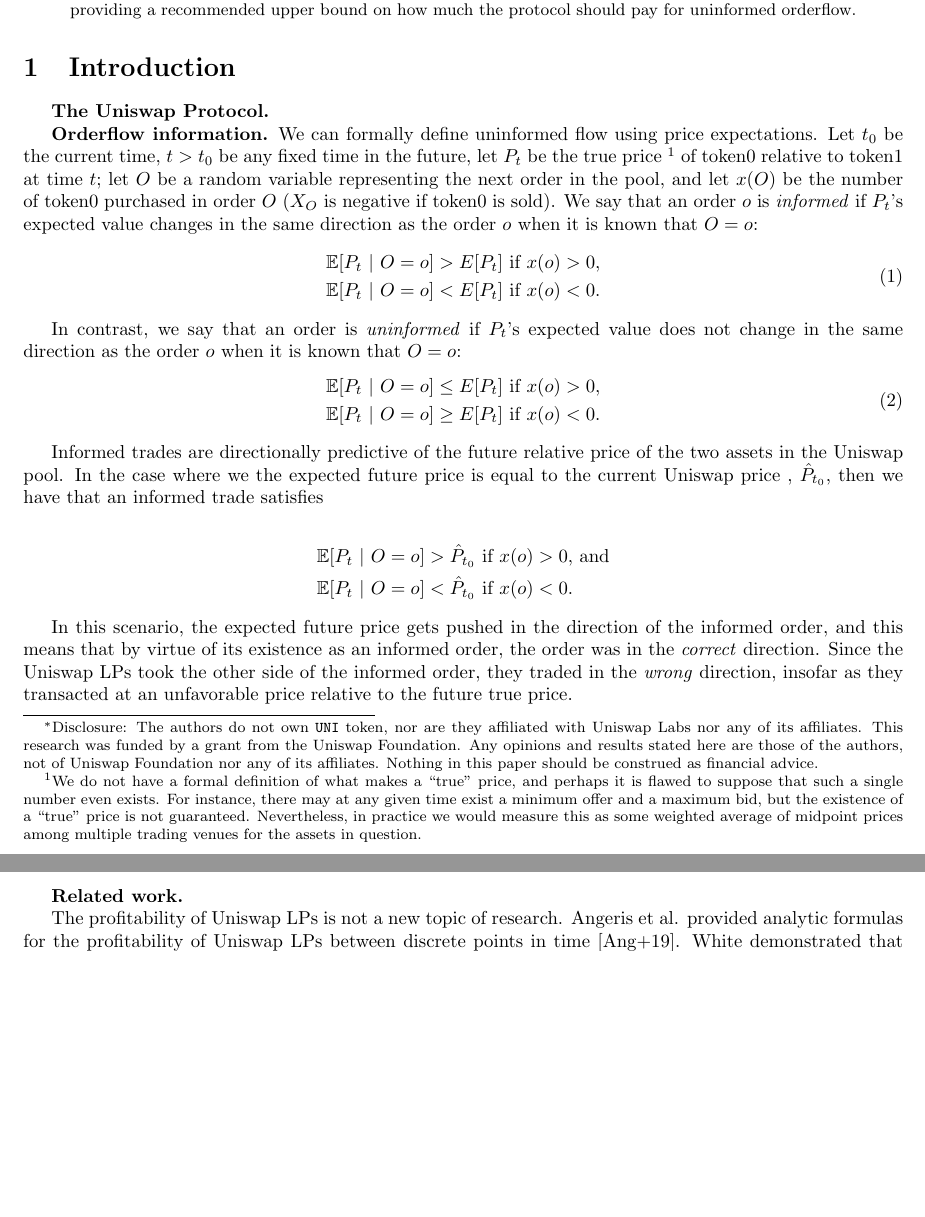
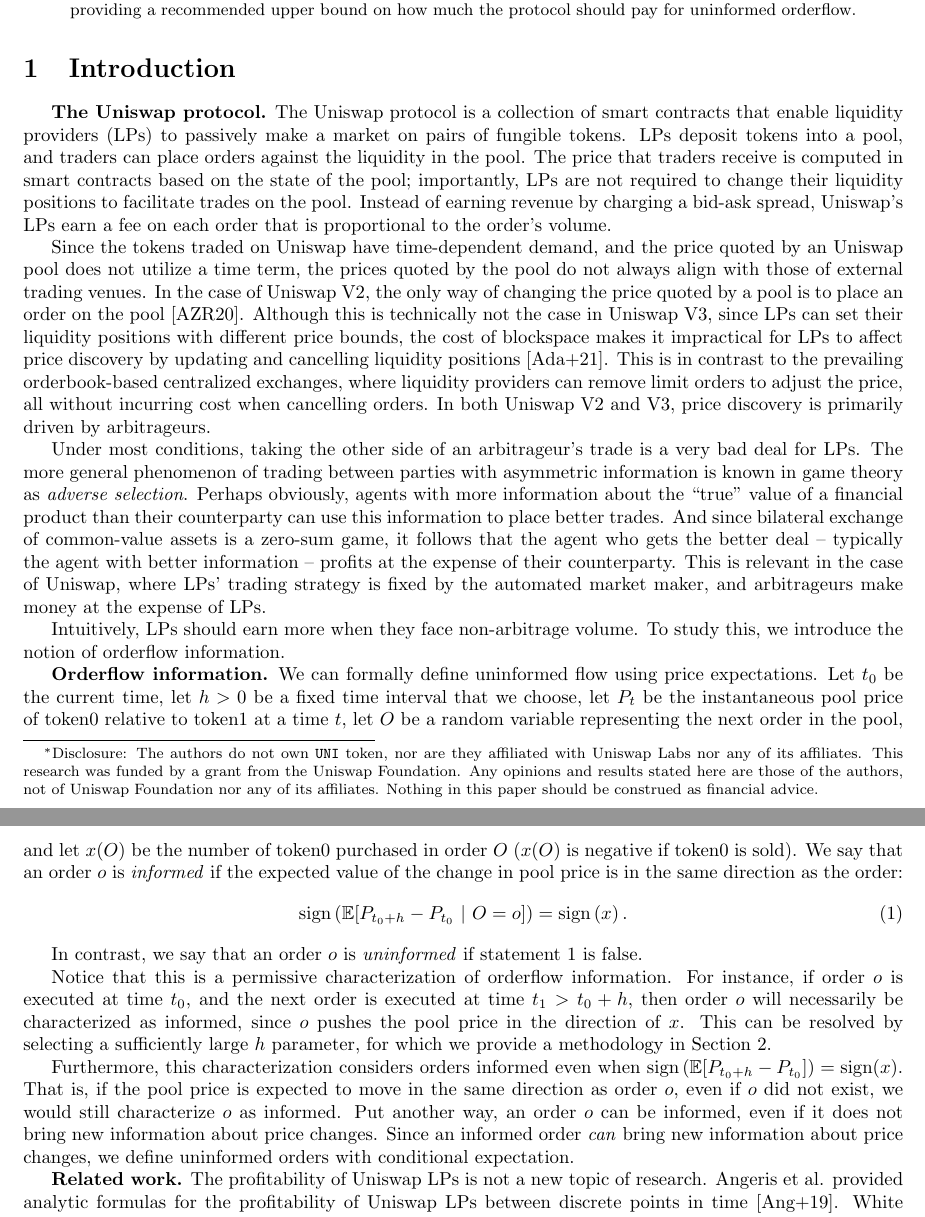
Before and after one commit to xenophonlabs/valuing-orderflow, a LaTeX paper (paper/main.tex, which reads paper/sections/1introduction.tex): two parts of pages 1 and 2 of 3, joined at a grey line, cut so that both start at the same text, the shorter picture padded with empty space. Compiled offline with pdfLaTeX.

Commit message:
update orderflow info and uniswap protocol subsections in the intro

```diff
--- a/paper/sections/1introduction.tex
+++ b/paper/sections/1introduction.tex
@@ -1,42 +1,65 @@
 \section{Introduction} \label{section:intro}
 
-    \textbf{The Uniswap Protocol.}
-        % TODO give quick history of the iterations of the protocol
-        % TODO
+    \textbf{The Uniswap protocol.}
+        The Uniswap protocol is a collection of smart contracts that enable liquidity providers (LPs) to passively make a market on pairs of fungible tokens. LPs deposit tokens into a pool, and traders can place orders against the liquidity in the pool. The price that traders receive is computed in smart contracts based on the state of the pool; importantly, LPs are not required to change their liquidity positions to facilitate trades on the pool. Instead of earning revenue by charging a bid-ask spread, Uniswap's LPs earn a fee on each order that is proportional to the order's volume.
+        % This makes Uniswap an AMM: automated market maker.
+
+        Since the tokens traded on Uniswap have time-dependent demand, and the price quoted by an Uniswap pool does not utilize a time term, the prices quoted by the pool do not always align with those of external trading venues. In the case of Uniswap V2, the only way of changing the price quoted by a pool is to place an order on the pool \cite{v2Core}. Although this is technically not the case in Uniswap V3, since LPs can set their liquidity positions with different price bounds, the cost of blockspace makes it impractical for LPs to affect price discovery by updating and cancelling liquidity positions \cite{v3Core}. This is in contrast to the prevailing orderbook-based centralized exchanges, where liquidity providers can remove limit orders to adjust the price, all without incurring cost when cancelling orders. In both Uniswap V2 and V3, price discovery is primarily driven by arbitrageurs. % TODO query to see the frequency of LP position updates vs. trades; would be good to show that the ratio of (liquidity updates) / (trades) is smaller than that of centralized exchanges (where the ratio is roughly 10-100)
+
+        Under most conditions, taking the other side of an arbitrageur's trade is a very bad deal for LPs. The more general phenomenon of trading between parties with asymmetric information is known in game theory as \textit{adverse selection}. % TODO cite some paper about adverse selection
+        Perhaps obviously, agents with more information about the ``true'' value of a financial product than their counterparty can use this information to place better trades.
+        And since bilateral exchange of common-value assets is a zero-sum game, % TODO check this statement, and perhaps re-word it
+        it follows that the agent who gets the better deal -- typically the agent with better information -- profits at the expense of their counterparty. This is relevant in the case of Uniswap, where LPs' trading strategy is fixed by the automated market maker, and arbitrageurs make money at the expense of LPs. % TODO add note about long-term profitability of LPs from Dave White's piece
+
+        Intuitively, LPs should earn more when they face non-arbitrage volume. To study this, we introduce the notion of orderflow information.
+
+        % the orderflow they face is less informed. As an example, suppose if Alice buys 10 ETH from an ETH-USDC pool and Bob sells 10 ETH on the same pool shortly after, the LPs earn fees on all 20 ETH of volume, and the reserves of the pool's LPs goes unchanged.
+        % At least one of Alice or Bob's orders was necessarily uninformed, and this leads to a better end-state than if only the informed order was present. Still, even if we know that uninformed orderflow is good for LPs, it is not clear exactly \textit{how} good uninformed orderflow is for LPs. To do this
+
+
 
     \textbf{Orderflow information.}
         % TODO give the random-variable definition of informed orderflow, then define uninformed orderflow as its opposite
         % P_t = true relative price of token0 at a time `t` in the future, x = size of an order of token0. Then an informed trade is one where E(P_t | this order exists with size = x) != E(P_t). We have that E(P_t) is our expectation of the price at time `t` with no further info, and E(P_t | this order exists with size = x) is our expectation when we know the order's size. That is, x has some bearing on the expected price. Thought, should we make it directional, like E(P|x)>E(P) when x>0, E(P|x)<E(P) when x<0?
-        We can formally define uninformed flow using price expectations. Let $t_0$ be the current time, $t>t_0$ be any fixed time in the future, let $P_t$ be the true price \footnote{We do not have a formal definition of what makes a ``true'' price, and perhaps it is flawed to suppose that such a single number even exists. For instance, there may at any given time exist a minimum offer and a maximum bid, but the existence of a ``true'' price is not guaranteed. Nevertheless, in practice we would measure this as some weighted average of midpoint prices among multiple trading venues for the assets in question.} of token0 relative to token1 at time $t$;
+        We can formally define uninformed flow using price expectations. Let $t_0$ be the current time, let $h>0$ be a fixed time interval that we choose,
+        let $P_{t}$ be the instantaneous pool price
+        % \footnote{We do not have a formal definition of what makes a ``true'' price, and perhaps it is flawed to suppose that such a single number even exists. For instance, there may at any given time exist a minimum offer and a maximum bid, but the existence of a ``true'' price is not guaranteed. Nevertheless, in practice we would measure this as some weighted average of midpoint prices among multiple trading venues for the assets in question.}
+        of token0 relative to token1 at a time $t$,
         let $O$ be a random variable representing the next order in the pool, % TODO define what domain O is a part of, e.g. tuple of (size, user account)
-        and let $x(O)$ be the number of token0 purchased in order $O$ ($X_O$ is negative if token0 is sold). We say that an order $o$ is \textit{informed} if $P_t$'s expected value changes in the same direction as the order $o$ when it is known that $O=o$:
+        and let $x(O)$ be the number of token0 purchased in order $O$ ($x(O)$ is negative if token0 is sold). We say that an order $o$ is \textit{informed} if the expected value of the change in pool price is in the same direction as the order:
+        % \begin{align}
+        %     \begin{split}
+        %         \mathbb E [P_t \ | \ O=o] > E[P_t] \text{ if } x(o) > 0, \\
+        %         \mathbb E [P_t \ | \ O=o] < E[P_t] \text{ if } x(o) < 0.
+        %     \end{split}
+        % \end{align}
         \begin{align}
-            \begin{split}
-                \mathbb E [P_t \ | \ O=o] > E[P_t] \text{ if } x(o) > 0, \\
-                \mathbb E [P_t \ | \ O=o] < E[P_t] \text{ if } x(o) < 0.
-            \end{split}
+            \text{sign} \left ( \mathbb E [P_{t_0+h}-P_{t_0} \ | \ O=o]\right) = \text{sign} \left( x \right).
+            \label{eq:informed-defn}
         \end{align}
 
-        In contrast, we say that an order is \textit{uninformed} if $P_t$'s expected value does not change in the same direction as the order $o$ when it is known that $O=o$:
-        \begin{align}
-            \begin{split}
-                \mathbb E [P_t \ | \ O=o] \leq E[P_t] \text{ if } x(o) > 0, \\
-                \mathbb E [P_t \ | \ O=o] \geq E[P_t] \text{ if } x(o) < 0.
-            \end{split}
-        \end{align}
+        In contrast, we say that an order $o$ is \textit{uninformed} if statement \ref{eq:informed-defn} is false.
 
-        Informed trades are directionally predictive of the future relative price of the two assets in the Uniswap pool. In the case where we  the expected future price is equal to the current Uniswap price
-        % \footnote{Specifically, this is the price of the Uniswap pool without any slippage.}
-        , $\hat P_{t_0}$, then we have that an informed trade satisfies
+        Notice that this is a permissive characterization of orderflow information. For instance, if order $o$ is executed at time $t_0$, and the next order is executed at time $t_1>t_0+h$, then order $o$ will necessarily be characterized as informed, since $o$ pushes the pool price in the direction of $x$. This can be resolved by selecting a sufficiently large $h$ parameter, for which we provide a methodology in Section \ref{section:lp-oflow-value}.
 
-        \begin{align*}
-            \begin{split}
-                \mathbb E [P_t \ | \ O=o] > \hat P_{t_0} \text{ if } x(o) > 0, & \text{ and} \\
-                \mathbb E [P_t \ | \ O=o] < \hat P_{t_0} \text{ if } x(o) < 0.
-            \end{split}
-        \end{align*}
+        Furthermore, this characterization considers orders informed even when $\text{sign} \left ( \mathbb E [P_{t_0+h}-P_{t_0}]\right) = \text{sign}(x)$. That is, if the pool price is expected to move in the same direction as order $o$, even if $o$ did not exist, we would still characterize $o$ as informed. Put another way, an order $o$ can be informed, even if it does not bring new information about price changes. Since an informed order \textit{can} bring new information about price changes, we define uninformed orders with conditional expectation.
 
-        In this scenario, the expected future price gets pushed in the direction of the informed order, and this means that by virtue of its existence as an informed order, the order was in the \textit{correct} direction. Since the Uniswap LPs took the other side of the informed order, they traded in the \textit{wrong} direction, insofar as they transacted at an unfavorable price relative to the future true price.
+        % By defining informed orderflow permissively, we bias our work slightly in the direction of over-estimating informed orderflow. However, we do not believe this is over-estimation to a meaningful extent. This bias only affects our work on the distribution of uninformed orderflow.
+
+
+
+        % Informed trades are directionally predictive of the future relative price of the two assets in the Uniswap pool. In the case where the expected future price is equal to the current Uniswap price
+        % % \footnote{Specifically, this is the price of the Uniswap pool without any slippage.}
+        % , $\hat P_{t_0}$, then we have that an informed trade satisfies
+
+        % \begin{align*}
+        %     \begin{split}
+        %         \mathbb E [P_t \ | \ O=o] > \hat P_{t_0} \text{ if } x(o) > 0, & \text{ and} \\
+        %         \mathbb E [P_t \ | \ O=o] < \hat P_{t_0} \text{ if } x(o) < 0.
+        %     \end{split}
+        % \end{align*}
+
+        % In this scenario, the expected future price gets pushed in the direction of the informed order, and this means that by virtue of its existence as an informed order, the order was in the \textit{correct} direction. Since the Uniswap LPs took the other side of the informed order, they traded in the \textit{wrong} direction, insofar as they transacted at an unfavorable price relative to the future true price.
 
         % A practical example of informed flow is that of arbitrageurs. If there is a temporary difference between the pool price and the price of another venue,
 
```
Also changed, not shown: paper/refs.bib (+24 -0 lines), paper/main.pdf, paper/sections/1introduction.tex (1 more changed lines).
